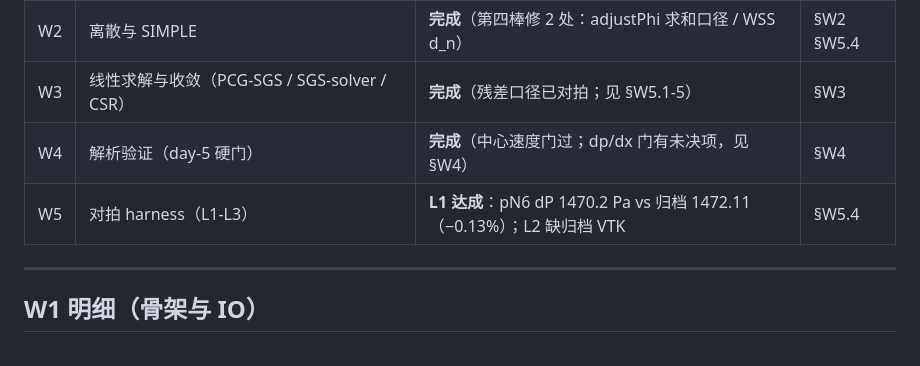
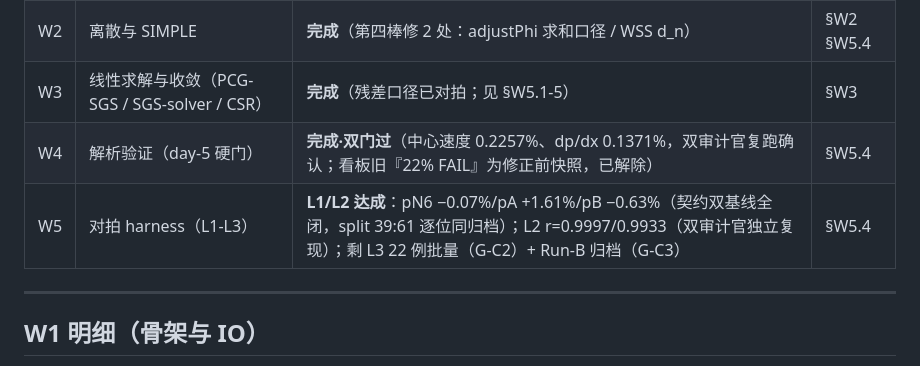
Before and after one commit to qidiai/nasal-airflow-reconstruction, a Markdown page: code/solver/看板-M2.md, the part around the change. Drawn GitHub-style.

Commit message:
﻿docs: 进度文档同步至 M2 门控终态（关机前）
- 求解器看板：W4 双门过（0.2257%/0.1371%，双审计官复跑）、W5 L1/L2 达成
  （pN6 −0.07%/pA +1.61%/pB −0.63%，split 39:61 逐位同归档；L2 r=0.9997）
- 条件登记簿：G-C1 全闭（pA+pB 双基线）、G-C3b Run-B 发散登记

```diff
--- a/code/solver/看板-M2.md
+++ b/code/solver/看板-M2.md
@@ -12,8 +12,8 @@
 | W1 | 骨架与 IO（cargo 项目 / polyMesh 读取 / BC 框架 / case 配置） | **完成** | §W1 |
 | W2 | 离散与 SIMPLE | **完成**（第四棒修 2 处：adjustPhi 求和口径 / WSS d_n） | §W2 §W5.4 |
 | W3 | 线性求解与收敛（PCG-SGS / SGS-solver / CSR） | **完成**（残差口径已对拍；见 §W5.1-5） | §W3 |
-| W4 | 解析验证（day-5 硬门） | **完成**（中心速度门过；dp/dx 门有未决项，见 §W4） | §W4 |
-| W5 | 对拍 harness（L1-L3） | **L1 达成**：pN6 dP 1470.2 Pa vs 归档 1472.11（−0.13%）；L2 缺归档 VTK | §W5.4 |
+| W4 | 解析验证（day-5 硬门） | **完成·双门过**（中心速度 0.2257%、dp/dx 0.1371%，双审计官复跑确认；看板旧『22% FAIL』为修正前快照，已解除） | §W5.4 |
+| W5 | 对拍 harness（L1-L3） | **L1/L2 达成**：pN6 −0.07%/pA +1.61%/pB −0.63%（契约双基线全闭，split 39:61 逐位同归档）；L2 r=0.9997/0.9933（双审计官独立复现）；剩 L3 22 例批量（G-C2）+ Run-B 归档（G-C3） | §W5.4 |
 
 ---
 
```
